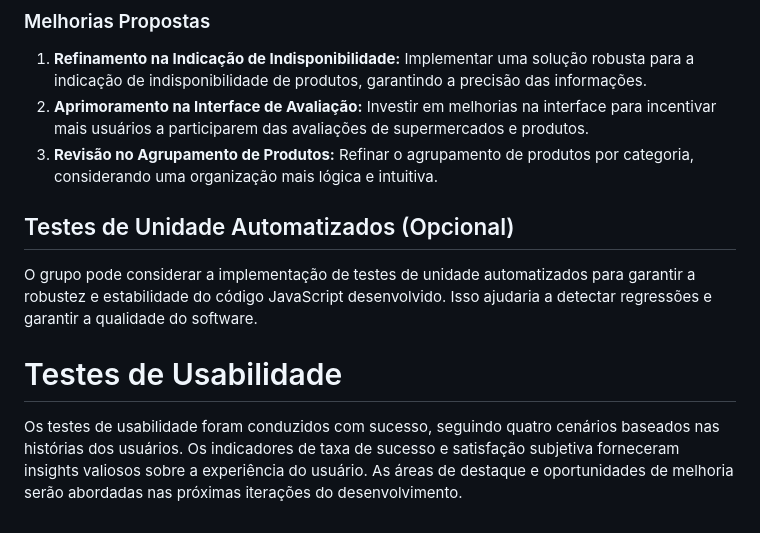
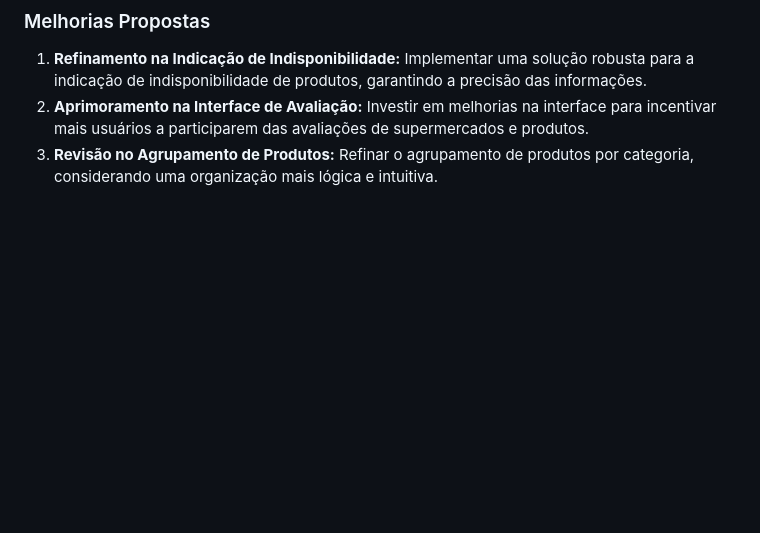
Before and after one commit to ICEI-PUC-Minas-PMV-SI/pmv-si-2023-2-pe5-t4-t5-grp07, a Markdown page: docs/tests.md, the part around the change. Drawn GitHub-style; blank space fills up the shorter version.

```diff
--- a/docs/tests.md
+++ b/docs/tests.md
@@ -197,11 +197,3 @@ Os resultados dos testes de software foram, em sua maioria, positivos, indicando
 1. **Refinamento na Indicação de Indisponibilidade:** Implementar uma solução robusta para a indicação de indisponibilidade de produtos, garantindo a precisão das informações.
 2. **Aprimoramento na Interface de Avaliação:** Investir em melhorias na interface para incentivar mais usuários a participarem das avaliações de supermercados e produtos.
 3. **Revisão no Agrupamento de Produtos:** Refinar o agrupamento de produtos por categoria, considerando uma organização mais lógica e intuitiva.
-
-## Testes de Unidade Automatizados (Opcional)
-
-O grupo pode considerar a implementação de testes de unidade automatizados para garantir a robustez e estabilidade do código JavaScript desenvolvido. Isso ajudaria a detectar regressões e garantir a qualidade do software.
-
-# Testes de Usabilidade
-
-Os testes de usabilidade foram conduzidos com sucesso, seguindo quatro cenários baseados nas histórias dos usuários. Os indicadores de taxa de sucesso e satisfação subjetiva forneceram insights valiosos sobre a experiência do usuário. As áreas de destaque e oportunidades de melhoria serão abordadas nas próximas iterações do desenvolvimento.
```
